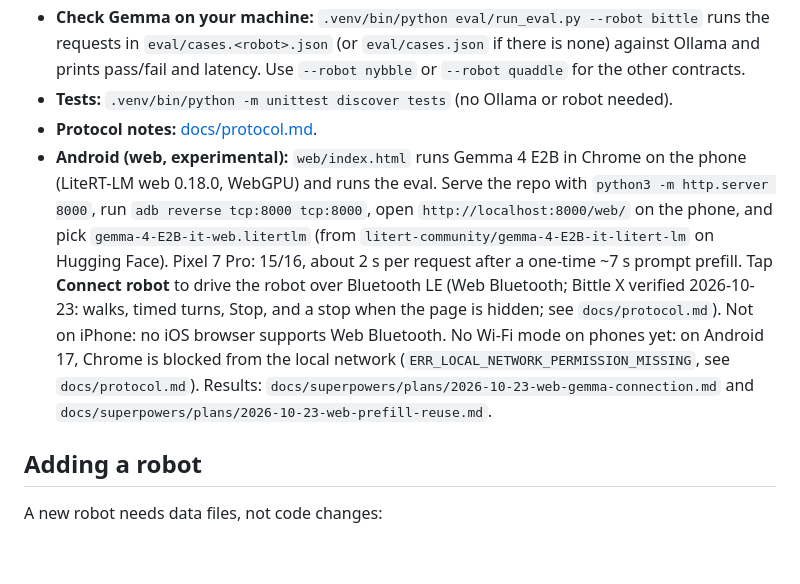
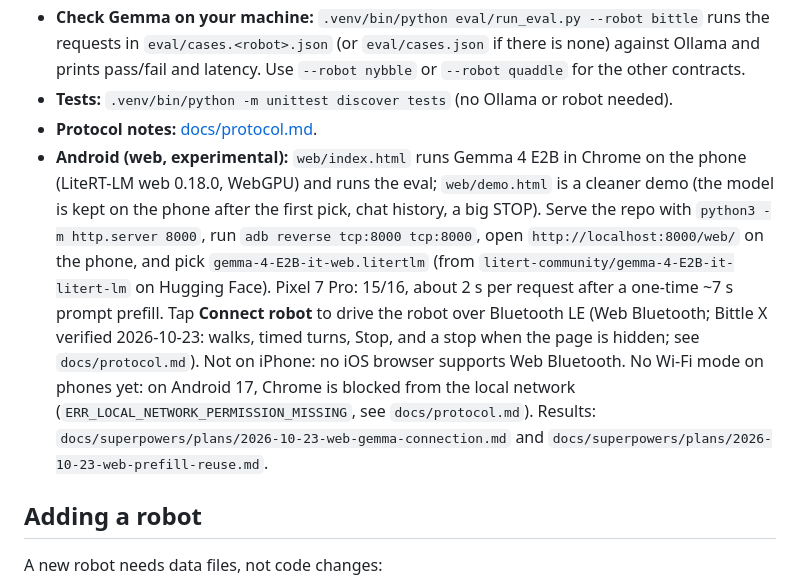
Before and after one commit to PetoiCamp/opencat-gemma, a Markdown page: README.md, the part around the change. Drawn GitHub-style; blank space fills up the shorter version.

```diff
--- a/README.md
+++ b/README.md
@@ -209,7 +209,7 @@ Gemma accuracy and latency can be checked without a robot (see below).
 - **Check Gemma on your machine:** `.venv/bin/python eval/run_eval.py --robot bittle` runs the requests in `eval/cases.<robot>.json` (or `eval/cases.json` if there is none) against Ollama and prints pass/fail and latency. Use `--robot nybble` or `--robot quaddle` for the other contracts.
 - **Tests:** `.venv/bin/python -m unittest discover tests` (no Ollama or robot needed).
 - **Protocol notes:** [docs/protocol.md](docs/protocol.md).
-- **Android (web, experimental):** `web/index.html` runs Gemma 4 E2B in Chrome on the phone (LiteRT-LM web 0.18.0, WebGPU) and runs the eval. Serve the repo with `python3 -m http.server 8000`, run `adb reverse tcp:8000 tcp:8000`, open `http://localhost:8000/web/` on the phone, and pick `gemma-4-E2B-it-web.litertlm` (from `litert-community/gemma-4-E2B-it-litert-lm` on Hugging Face). Pixel 7 Pro: 15/16, about 2 s per request after a one-time ~7 s prompt prefill. Tap **Connect robot** to drive the robot over Bluetooth LE (Web Bluetooth; Bittle X verified 2026-10-23: walks, timed turns, Stop, and a stop when the page is hidden; see `docs/protocol.md`). Not on iPhone: no iOS browser supports Web Bluetooth. No Wi-Fi mode on phones yet: on Android 17, Chrome is blocked from the local network (`ERR_LOCAL_NETWORK_PERMISSION_MISSING`, see `docs/protocol.md`). Results: `docs/superpowers/plans/2026-10-23-web-gemma-connection.md` and `docs/superpowers/plans/2026-10-23-web-prefill-reuse.md`.
+- **Android (web, experimental):** `web/index.html` runs Gemma 4 E2B in Chrome on the phone (LiteRT-LM web 0.18.0, WebGPU) and runs the eval; `web/demo.html` is a cleaner demo (the model is kept on the phone after the first pick, chat history, a big STOP). Serve the repo with `python3 -m http.server 8000`, run `adb reverse tcp:8000 tcp:8000`, open `http://localhost:8000/web/` on the phone, and pick `gemma-4-E2B-it-web.litertlm` (from `litert-community/gemma-4-E2B-it-litert-lm` on Hugging Face). Pixel 7 Pro: 15/16, about 2 s per request after a one-time ~7 s prompt prefill. Tap **Connect robot** to drive the robot over Bluetooth LE (Web Bluetooth; Bittle X verified 2026-10-23: walks, timed turns, Stop, and a stop when the page is hidden; see `docs/protocol.md`). Not on iPhone: no iOS browser supports Web Bluetooth. No Wi-Fi mode on phones yet: on Android 17, Chrome is blocked from the local network (`ERR_LOCAL_NETWORK_PERMISSION_MISSING`, see `docs/protocol.md`). Results: `docs/superpowers/plans/2026-10-23-web-gemma-connection.md` and `docs/superpowers/plans/2026-10-23-web-prefill-reuse.md`.
 
 ## Adding a robot
 
```
Also changed, not shown: 1 other file.
